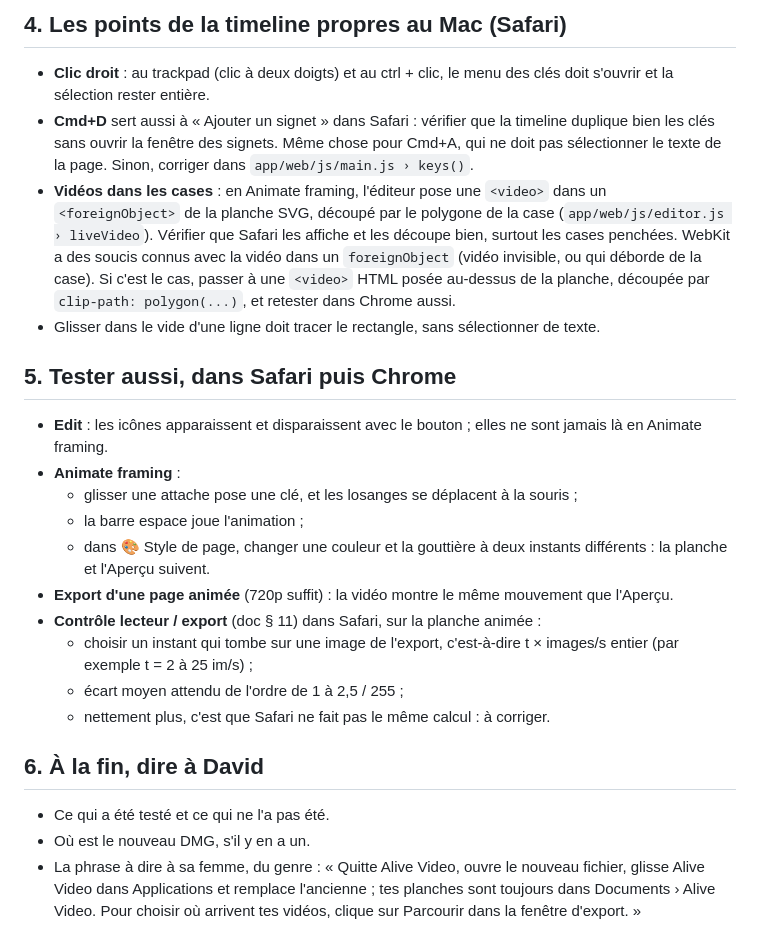
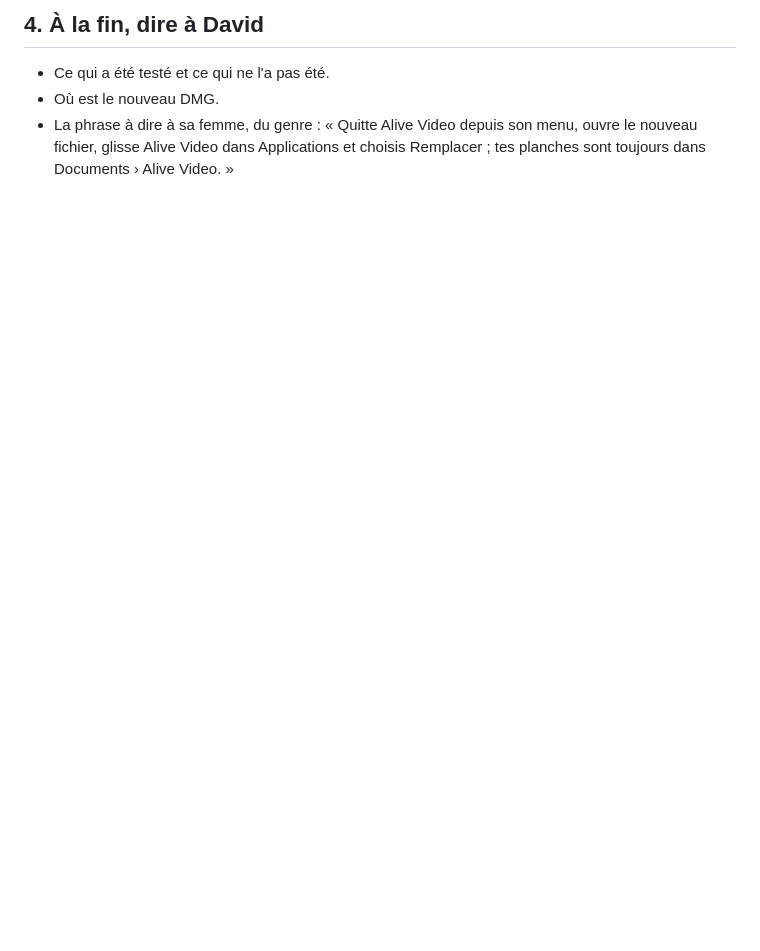
Before and after one commit to grosdada/Alive-Video, a Markdown page: mac/BRIEF-MISE-A-JOUR.md, the part around one of its changes. Drawn GitHub-style; blank space fills up the shorter version.

```diff
--- a/mac/BRIEF-MISE-A-JOUR.md
+++ b/mac/BRIEF-MISE-A-JOUR.md
@@ -47,34 +49,6 @@ DMG.
 
-## 4. Les points de la timeline propres au Mac (Safari)
-- **Clic droit** : au trackpad (clic à deux doigts) et au ctrl + clic, le menu des clés doit s'ouvrir et la sélection
-  rester entière.
-- **Cmd+D** sert aussi à « Ajouter un signet » dans Safari : vérifier que la timeline duplique bien les clés sans ouvrir
-  la fenêtre des signets. Même chose pour Cmd+A, qui ne doit pas sélectionner le texte de la page. Sinon, corriger dans
-  `app/web/js/main.js › keys()`.
-- **Vidéos dans les cases** : en Animate framing, l'éditeur pose une `<video>` dans un `<foreignObject>` de la planche
-  SVG, découpé par le polygone de la case (`app/web/js/editor.js › liveVideo`). Vérifier que Safari les affiche et les
-  découpe bien, surtout les cases penchées. WebKit a des soucis connus avec la vidéo dans un `foreignObject` (vidéo
-  invisible, ou qui déborde de la case). Si c'est le cas, passer à une `<video>` HTML posée au-dessus de la planche,
-  découpée par `clip-path: polygon(...)`, et retester dans Chrome aussi.
-- Glisser dans le vide d'une ligne doit tracer le rectangle, sans sélectionner de texte.
-
-## 5. Tester aussi, dans Safari puis Chrome
-- **Edit** : les icônes apparaissent et disparaissent avec le bouton ; elles ne sont jamais là en Animate framing.
-- **Animate framing** :
-  - glisser une attache pose une clé, et les losanges se déplacent à la souris ;
-  - la barre espace joue l'animation ;
-  - dans 🎨 Style de page, changer une couleur et la gouttière à deux instants différents : la planche et l'Aperçu
-    suivent.
-- **Export d'une page animée** (720p suffit) : la vidéo montre le même mouvement que l'Aperçu.
-- **Contrôle lecteur / export** (doc § 11) dans Safari, sur la planche animée :
-  - choisir un instant qui tombe sur une image de l'export, c'est-à-dire t × images/s entier (par exemple t = 2 à
-    25 im/s) ;
-  - écart moyen attendu de l'ordre de 1 à 2,5 / 255 ;
-  - nettement plus, c'est que Safari ne fait pas le même calcul : à corriger.
-
-## 6. À la fin, dire à David
+## 4. À la fin, dire à David
 - Ce qui a été testé et ce qui ne l'a pas été.
-- Où est le nouveau DMG, s'il y en a un.
-- La phrase à dire à sa femme, du genre : « Quitte Alive Video, ouvre le nouveau fichier, glisse Alive Video dans
-  Applications et remplace l'ancienne ; tes planches sont toujours dans Documents › Alive Video. Pour choisir où
-  arrivent tes vidéos, clique sur Parcourir dans la fenêtre d'export. »
+- Où est le nouveau DMG.
+- La phrase à dire à sa femme, du genre : « Quitte Alive Video depuis son menu, ouvre le nouveau fichier, glisse
+  Alive Video dans Applications et choisis Remplacer ; tes planches sont toujours dans Documents › Alive Video. »
```
Also changed, not shown: other parts of mac/BRIEF-MISE-A-JOUR.md (+36 -34 lines).
